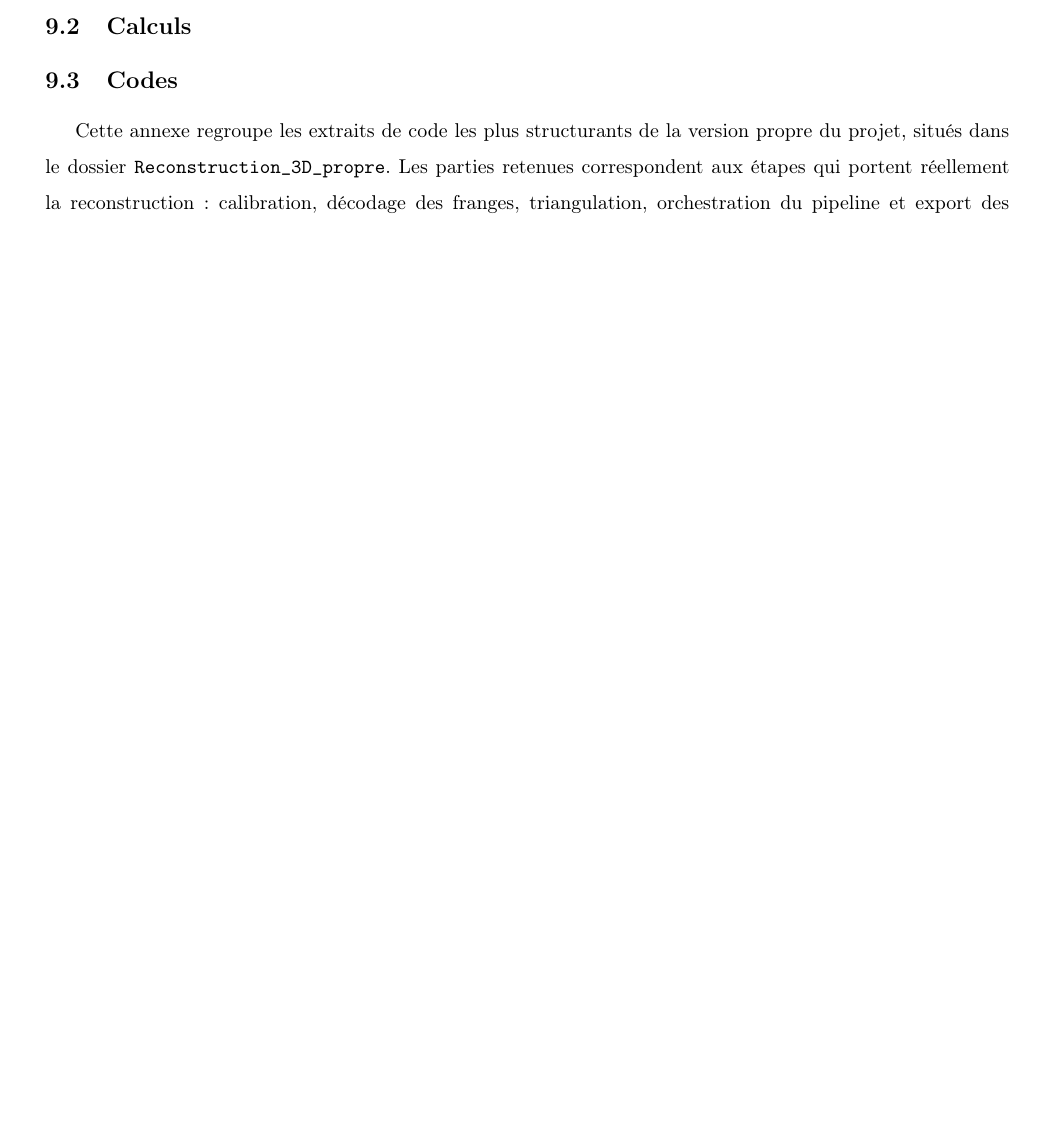
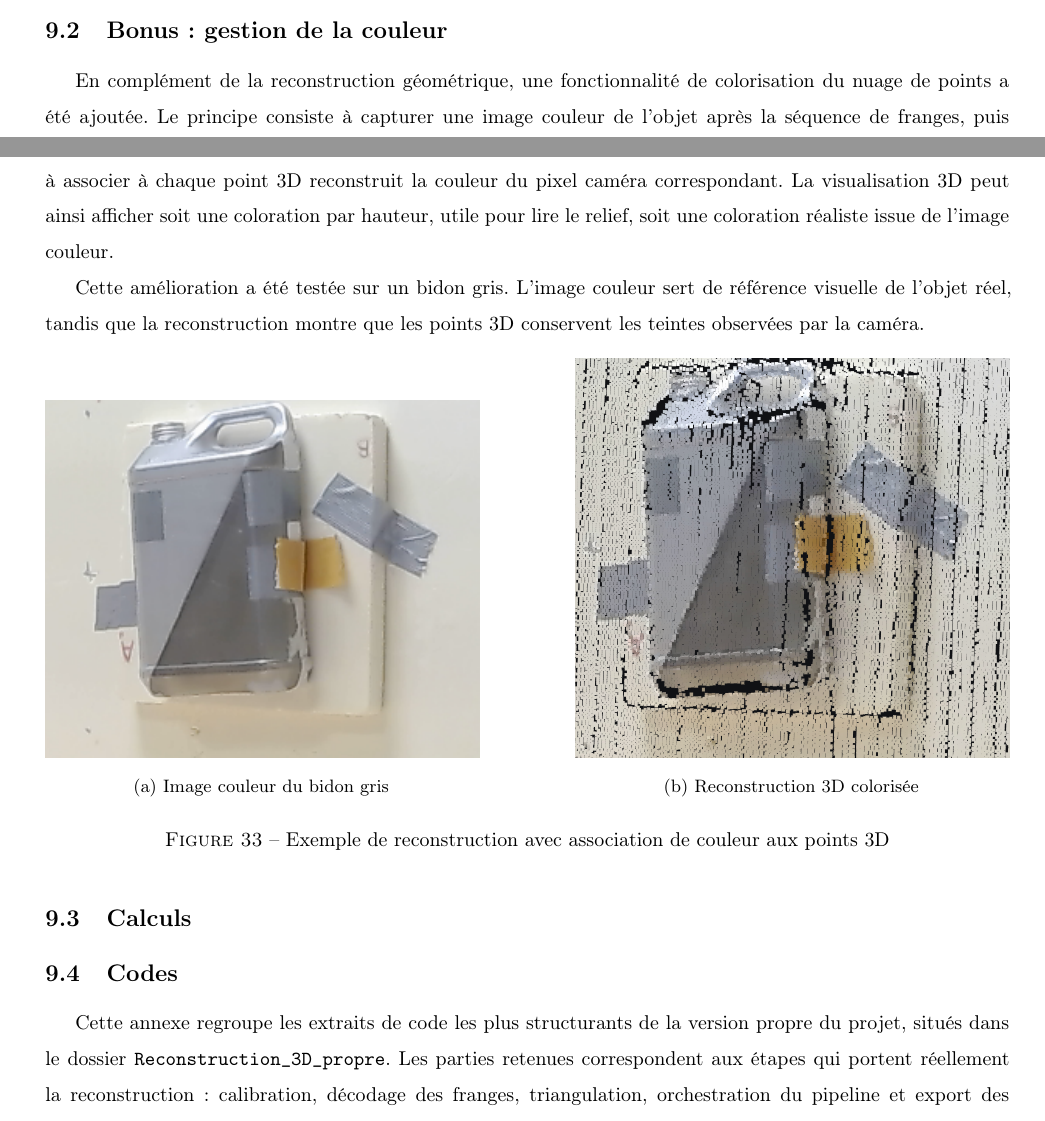
Before and after one commit to viosolin/NA1_rapport_final_PRONTO_26, a LaTeX document (main.tex): part of page 43 of 48 before the commit and two parts of pages 42 and 43 of 48 after it, the two joined at a grey line, cut at the place of the change, the shorter picture padded with empty space. Compiled offline with pdfLaTeX.

Commit message:
Updates from Overleaf

```diff
--- a/main.tex
+++ b/main.tex
@@ -1152,6 +1152,29 @@ Nous avons collaboré à 5 sur ce projet, pour une durée d'un semestre. L'enten
     \item \textbf{[9] ZHANG S., YAU S.-T.}, ``High-dynamic-range scanning technique for 3D shape measurement,'' \textit{Optical Engineering}, Department of Mechanical Engineering (Iowa State University) \& Department of Mathematics (Harvard University), vol. 48, no. 3, p. 033601, Mar. 2009.
 \end{itemize}
 
+\subsection{Bonus : gestion de la couleur}
+
+En complément de la reconstruction géométrique, une fonctionnalité de colorisation du nuage de points a été ajoutée. Le principe consiste à capturer une image couleur de l'objet après la séquence de franges, puis à associer à chaque point 3D reconstruit la couleur du pixel caméra correspondant. La visualisation 3D peut ainsi afficher soit une coloration par hauteur, utile pour lire le relief, soit une coloration réaliste issue de l'image couleur.
+
+Cette amélioration a été testée sur un bidon gris. L'image couleur sert de référence visuelle de l'objet réel, tandis que la reconstruction montre que les points 3D conservent les teintes observées par la caméra.
+
+\begin{figure}[H]
+    \centering
+    \begin{subfigure}[b]{0.45\linewidth}
+        \centering
+        \includegraphics[width=\linewidth]{image_couleur_bidon.png}
+        \caption{Image couleur du bidon gris}
+    \end{subfigure}
+    \hfill
+    \begin{subfigure}[b]{0.45\linewidth}
+        \centering
+        \includegraphics[width=\linewidth]{reconstruction_couleur_bidon.png}
+        \caption{Reconstruction 3D colorisée}
+    \end{subfigure}
+    \caption{Exemple de reconstruction avec association de couleur aux points 3D}
+    \label{fig:bonus_couleur_bidon}
+\end{figure}
+
 \subsection{Calculs}
 
 \subsection{Codes}
```
Also changed, not shown: image_couleur_bidon.png (added), reconstruction_couleur_bidon.png (added).
